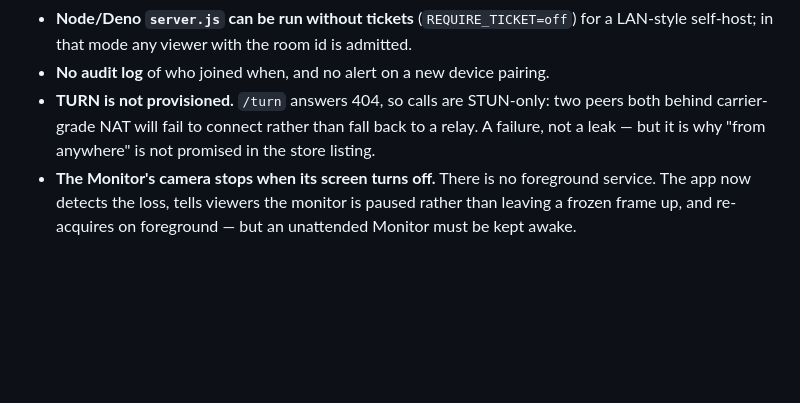
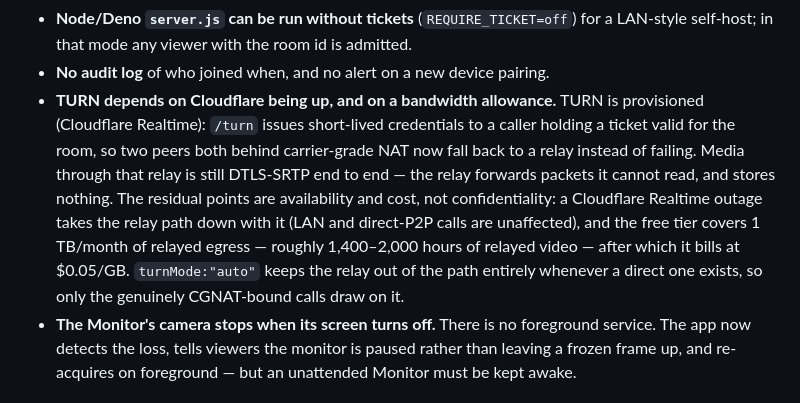
Before and after one commit to PressF4me/Tawny-APK, a Markdown page: SECURITY.md, the part around the change. Drawn GitHub-style; blank space fills up the shorter version.

```diff
--- a/SECURITY.md
+++ b/SECURITY.md
@@ -163,10 +163,18 @@ after-the-fact alarm, not a gate.
 - **Node/Deno `server.js` can be run without tickets** (`REQUIRE_TICKET=off`) for
   a LAN-style self-host; in that mode any viewer with the room id is admitted.
 - **No audit log** of who joined when, and no alert on a new device pairing.
-- **TURN is not provisioned.** `/turn` answers 404, so calls are STUN-only: two
-  peers both behind carrier-grade NAT will fail to connect rather than fall back
-  to a relay. A failure, not a leak — but it is why "from anywhere" is not
-  promised in the store listing.
+- **TURN depends on Cloudflare being up, and on a bandwidth allowance.** TURN is
+  provisioned (Cloudflare Realtime): `/turn` issues short-lived credentials to a
+  caller holding a ticket valid for the room, so two peers both behind
+  carrier-grade NAT now fall back to a relay instead of failing. Media through
+  that relay is still DTLS-SRTP end to end — the relay forwards packets it
+  cannot read, and stores nothing. The residual points are availability and
+  cost, not confidentiality: a Cloudflare Realtime outage takes the relay path
+  down with it (LAN and direct-P2P calls are unaffected), and the free tier
+  covers 1 TB/month of relayed egress — roughly 1,400–2,000 hours of relayed
+  video — after which it bills at $0.05/GB. `turnMode:"auto"` keeps the relay out
+  of the path entirely whenever a direct one exists, so only the genuinely
+  CGNAT-bound calls draw on it.
 - **The Monitor's camera stops when its screen turns off.** There is no
   foreground service. The app now detects the loss, tells viewers the monitor is
   paused rather than leaving a frozen frame up, and re-acquires on foreground —
```
Also changed, not shown: docs/DIRECTION.md (+26 -12 lines), rendezvous/README.md (+16 -5 lines).
